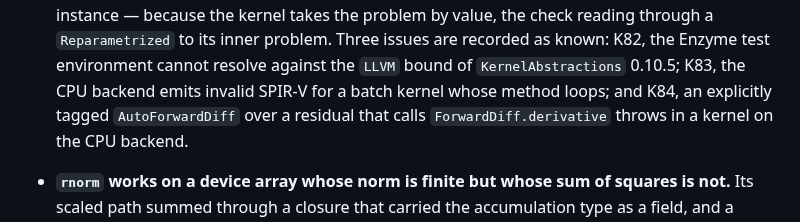
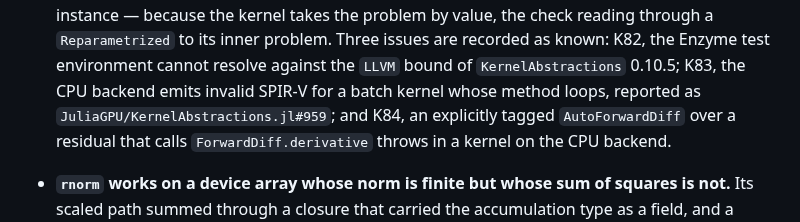
Before and after one commit to JuliaGNI/GeometricSolvers.jl, a Markdown page: CHANGELOG.md, the part around the change. Rendered like a GitHub page.

```diff
--- a/CHANGELOG.md
+++ b/CHANGELOG.md
@@ -37,7 +37,8 @@ so that a compat-only bump can be told apart from an interface change.
   kernel takes the problem by value, the check reading through a `Reparametrized` to its inner
   problem. Three issues are recorded as known: K82, the Enzyme test environment cannot resolve
   against the `LLVM` bound of `KernelAbstractions` 0.10.5; K83, the CPU backend emits invalid
-  SPIR-V for a batch kernel whose method loops; and K84, an explicitly tagged `AutoForwardDiff`
+  SPIR-V for a batch kernel whose method loops, reported as `JuliaGPU/KernelAbstractions.jl#959`;
+  and K84, an explicitly tagged `AutoForwardDiff`
   over a residual that calls `ForwardDiff.derivative` throws in a kernel on the CPU backend.
 - **`rnorm` works on a device array whose norm is finite but whose sum of squares is not.** Its
   scaled path summed through a closure that carried the accumulation type as a field, and a device
```
Also changed, not shown: KNOWN_ISSUES.md (+11 -5 lines).
